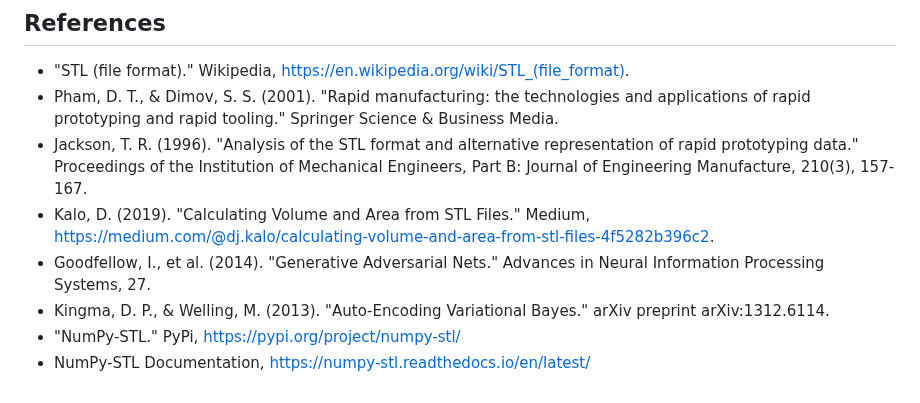
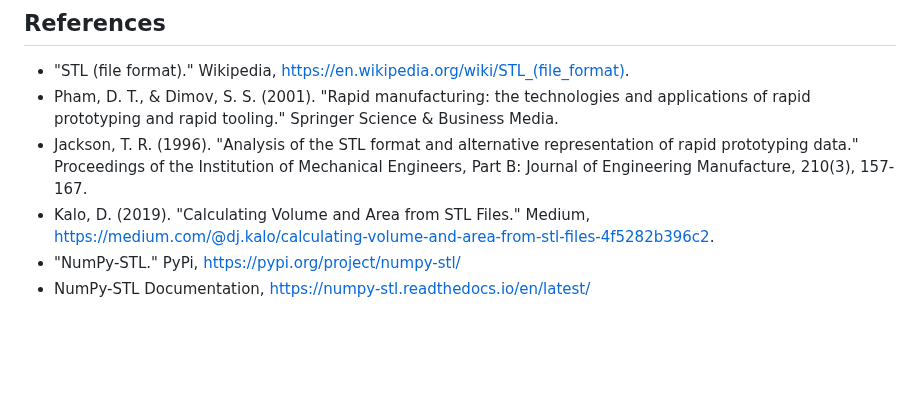
Before and after one commit to KRISHNATHSHINDE/krishnath_int, a Markdown page: STL_1_Dimensions/STL_1_Literature Survey.md, the part around the change. Rendered like a GitHub page; blank space fills up the shorter version.

```diff
--- a/STL_1_Dimensions/STL_1_Literature Survey.md
+++ b/STL_1_Dimensions/STL_1_Literature Survey.md
@@ -104,7 +104,5 @@
 -   Pham, D. T., & Dimov, S. S. (2001). "Rapid manufacturing: the technologies and applications of rapid prototyping and rapid tooling." Springer Science & Business Media.
 -   Jackson, T. R. (1996). "Analysis of the STL format and alternative representation of rapid prototyping data." Proceedings of the Institution of Mechanical Engineers, Part B: Journal of Engineering Manufacture, 210(3), 157-167.
 -   Kalo, D. (2019). "Calculating Volume and Area from STL Files." Medium, https://medium.com/@dj.kalo/calculating-volume-and-area-from-stl-files-4f5282b396c2.
--   Goodfellow, I., et al. (2014). "Generative Adversarial Nets." Advances in Neural Information Processing Systems, 27.
--   Kingma, D. P., & Welling, M. (2013). "Auto-Encoding Variational Bayes." arXiv preprint arXiv:1312.6114.
 - "NumPy-STL." PyPi, [https://pypi.org/project/numpy-stl/](https://pypi.org/project/numpy-stl/)
 -   NumPy-STL Documentation, [https://numpy-stl.readthedocs.io/en/latest/](https://numpy-stl.readthedocs.io/en/latest/)
```
